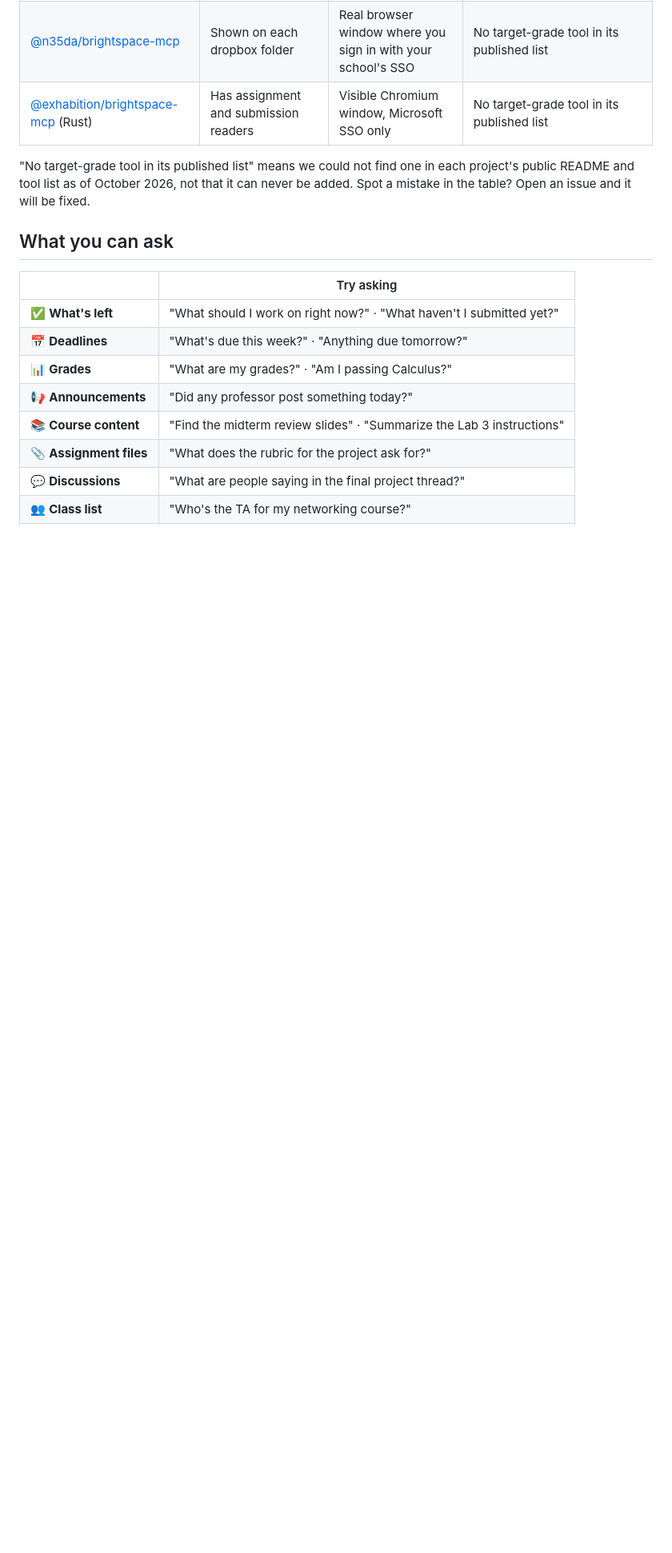
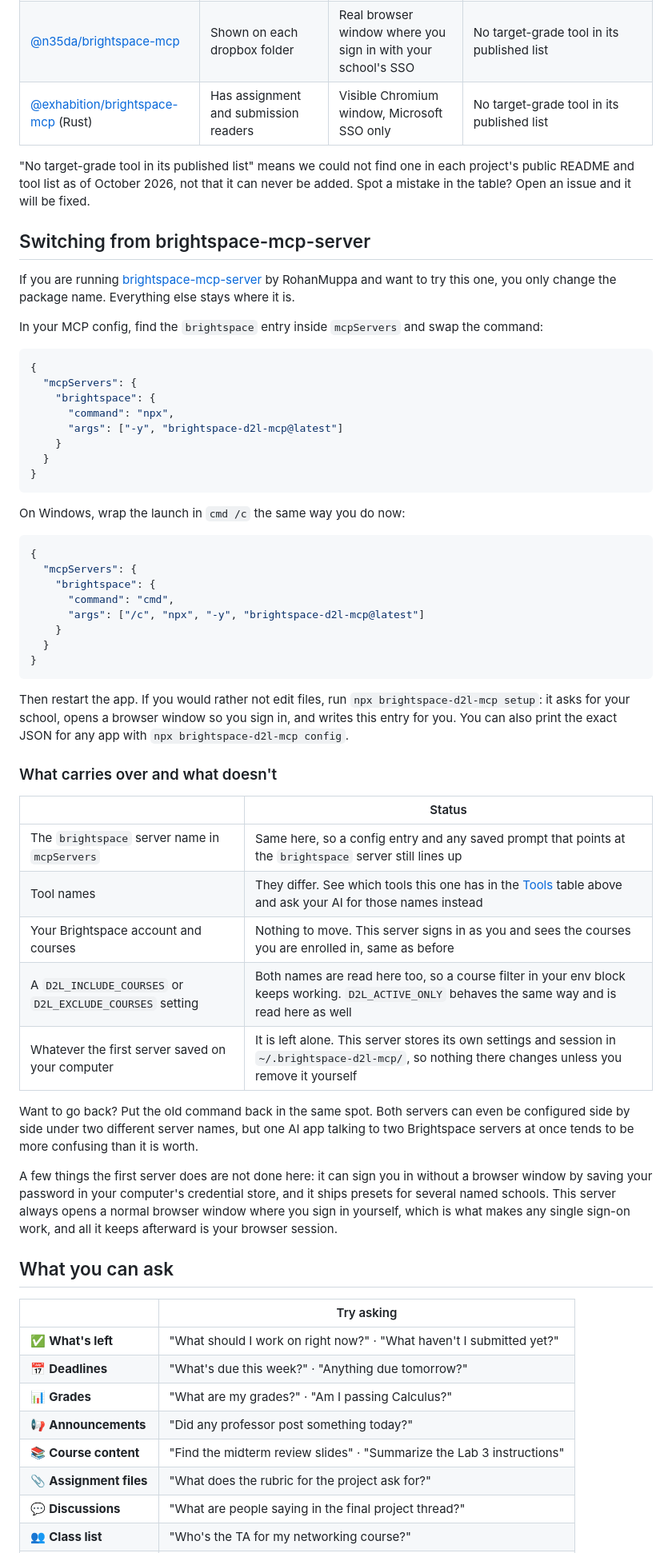
Before and after one commit to AnonymousOnyx22/brightspace-d2l-mcp, a Markdown page: README.md, the part around one of its changes. Shown at 80% size. GitHub-like rendering; blank space fills up the shorter version.

Commit message:
Add README section on switching from brightspace-mcp-server

````diff
--- a/README.md
+++ b/README.md
@@ -63,6 +63,52 @@ People usually weigh a few Brightspace MCP servers before picking one. Here are
 | [@exhabition/brightspace-mcp](https://www.npmjs.com/package/@exhabition/brightspace-mcp) (Rust) | Has assignment and submission readers | Visible Chromium window, Microsoft SSO only | No target-grade tool in its published list |
 
 "No target-grade tool in its published list" means we could not find one in each project's public README and tool list as of October 2026, not that it can never be added. Spot a mistake in the table? Open an issue and it will be fixed.
+
+## Switching from brightspace-mcp-server
+
+If you are running [brightspace-mcp-server](https://www.npmjs.com/package/brightspace-mcp-server) by RohanMuppa and want to try this one, you only change the package name. Everything else stays where it is.
+
+In your MCP config, find the `brightspace` entry inside `mcpServers` and swap the command:
+
+```json
+{
+  "mcpServers": {
+    "brightspace": {
+      "command": "npx",
+      "args": ["-y", "brightspace-d2l-mcp@latest"]
+    }
+  }
+}
+```
+
+On Windows, wrap the launch in `cmd /c` the same way you do now:
+
+```json
+{
+  "mcpServers": {
+    "brightspace": {
+      "command": "cmd",
+      "args": ["/c", "npx", "-y", "brightspace-d2l-mcp@latest"]
+    }
+  }
+}
+```
+
+Then restart the app. If you would rather not edit files, run `npx brightspace-d2l-mcp setup`: it asks for your school, opens a browser window so you sign in, and writes this entry for you. You can also print the exact JSON for any app with `npx brightspace-d2l-mcp config`.
+
+### What carries over and what doesn't
+
+| | Status |
+|---|---|
+| The `brightspace` server name in `mcpServers` | Same here, so a config entry and any saved prompt that points at the `brightspace` server still lines up |
+| Tool names | They differ. See which tools this one has in the [Tools](#tools) table above and ask your AI for those names instead |
+| Your Brightspace account and courses | Nothing to move. This server signs in as you and sees the courses you are enrolled in, same as before |
+| A `D2L_INCLUDE_COURSES` or `D2L_EXCLUDE_COURSES` setting | Both names are read here too, so a course filter in your env block keeps working. `D2L_ACTIVE_ONLY` behaves the same way and is read here as well |
+| Whatever the first server saved on your computer | It is left alone. This server stores its own settings and session in `~/.brightspace-d2l-mcp/`, so nothing there changes unless you remove it yourself |
+
+Want to go back? Put the old command back in the same spot. Both servers can even be configured side by side under two different server names, but one AI app talking to two Brightspace servers at once tends to be more confusing than it is worth.
+
+A few things the first server does are not done here: it can sign you in without a browser window by saving your password in your computer's credential store, and it ships presets for several named schools. This server always opens a normal browser window where you sign in yourself, which is what makes any single sign-on work, and all it keeps afterward is your browser session.
 
 ## What you can ask
 
````
Also changed, not shown: other parts of README.md (+6 -0 lines).
